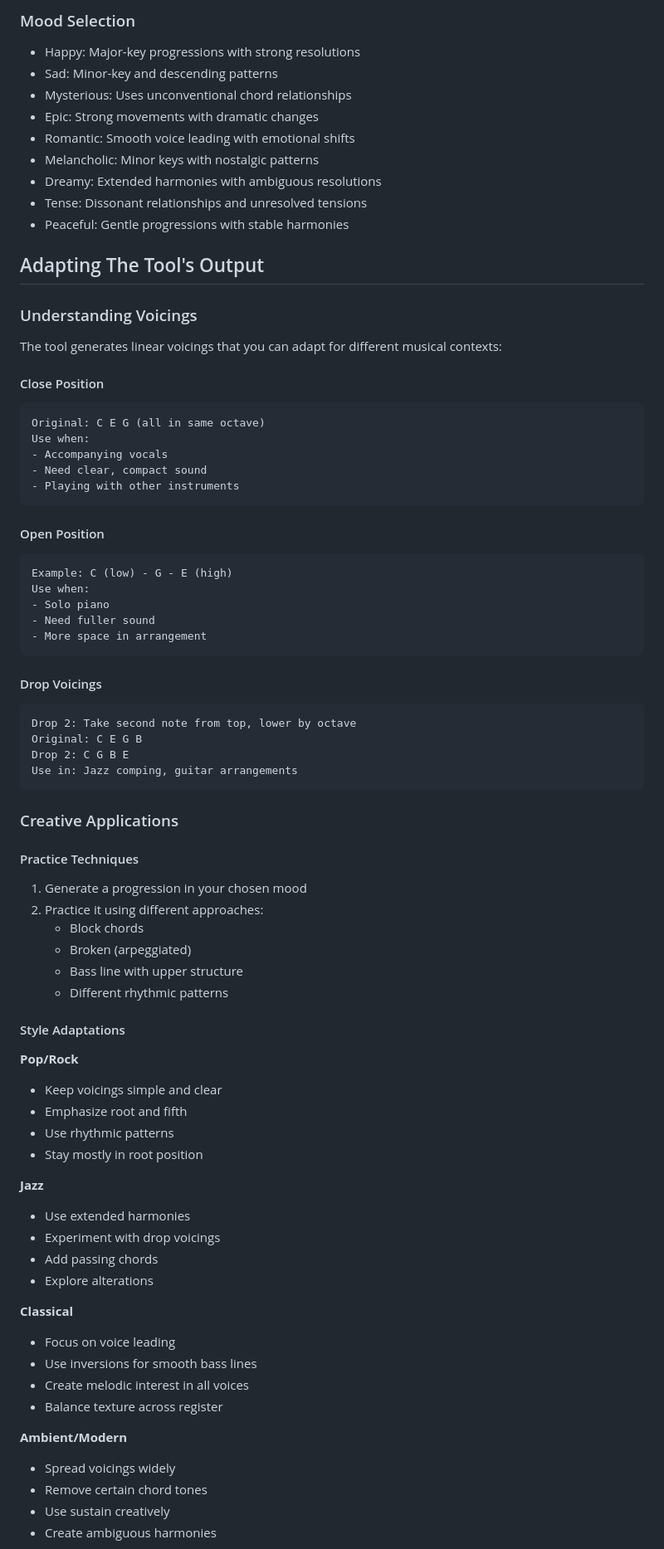
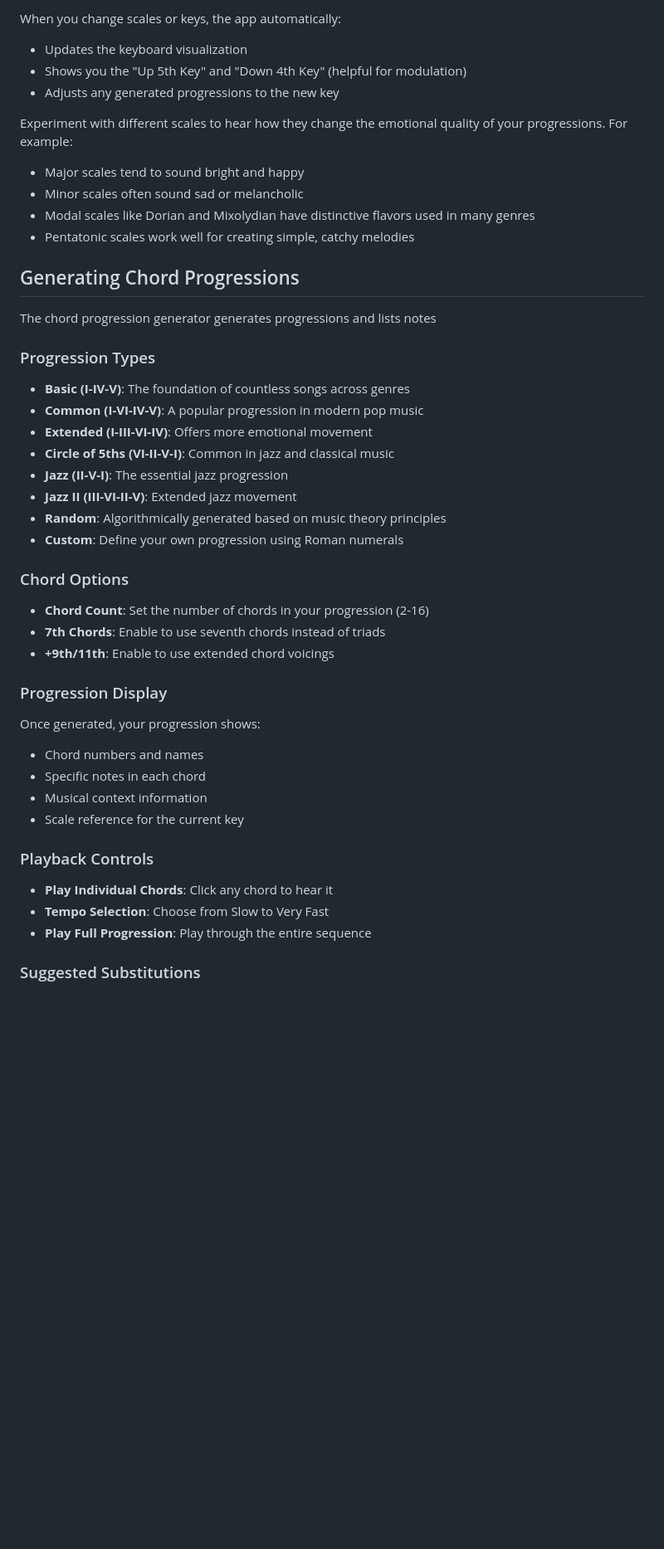
Before and after one commit to elkmire/Theory-Master, a Markdown page: README.md, the part around one of its changes. Shown at 83% size. GitHub-like rendering; blank space fills up the shorter version.

````diff
--- a/README.md
+++ b/README.md
@@ -68,79 +63,49 @@ The tool visualizes how scales are built from your chosen root note. Observe how
 
-### Mood Selection
-* Happy: Major-key progressions with strong resolutions
-* Sad: Minor-key and descending patterns
-* Mysterious: Uses unconventional chord relationships
-* Epic: Strong movements with dramatic changes
-* Romantic: Smooth voice leading with emotional shifts
-* Melancholic: Minor keys with nostalgic patterns
-* Dreamy: Extended harmonies with ambiguous resolutions
-* Tense: Dissonant relationships and unresolved tensions
-* Peaceful: Gentle progressions with stable harmonies
+When you change scales or keys, the app automatically:
+- Updates the keyboard visualization
+- Shows you the "Up 5th Key" and "Down 4th Key" (helpful for modulation)
+- Adjusts any generated progressions to the new key
 
-## Adapting The Tool's Output
+Experiment with different scales to hear how they change the emotional quality of your progressions. For example:
+- Major scales tend to sound bright and happy
+- Minor scales often sound sad or melancholic
+- Modal scales like Dorian and Mixolydian have distinctive flavors used in many genres
+- Pentatonic scales work well for creating simple, catchy melodies
 
-### Understanding Voicings
-The tool generates linear voicings that you can adapt for different musical contexts:
+## Generating Chord Progressions
 
-#### Close Position
-```
-Original: C E G (all in same octave)
-Use when:
-- Accompanying vocals
-- Need clear, compact sound
-- Playing with other instruments
-```
+The chord progression generator generates progressions and lists notes
 
-#### Open Position
-```
-Example: C (low) - G - E (high)
-Use when:
-- Solo piano
-- Need fuller sound
-- More space in arrangement
-```
+### Progression Types
 
-#### Drop Voicings
-```
-Drop 2: Take second note from top, lower by octave
-Original: C E G B
-Drop 2: C G B E
-Use in: Jazz comping, guitar arrangements
-```
+- **Basic (I-IV-V)**: The foundation of countless songs across genres
+- **Common (I-VI-IV-V)**: A popular progression in modern pop music
+- **Extended (I-III-VI-IV)**: Offers more emotional movement
+- **Circle of 5ths (VI-II-V-I)**: Common in jazz and classical music
+- **Jazz (II-V-I)**: The essential jazz progression
+- **Jazz II (III-VI-II-V)**: Extended jazz movement
+- **Random**: Algorithmically generated based on music theory principles
+- **Custom**: Define your own progression using Roman numerals
 
-### Creative Applications
+### Chord Options
 
-#### Practice Techniques
-1. Generate a progression in your chosen mood
-2. Practice it using different approaches:
-   * Block chords
-   * Broken (arpeggiated)
-   * Bass line with upper structure
-   * Different rhythmic patterns
+- **Chord Count**: Set the number of chords in your progression (2-16)
+- **7th Chords**: Enable to use seventh chords instead of triads
+- **+9th/11th**: Enable to use extended chord voicings
 
-#### Style Adaptations
+### Progression Display
 
-**Pop/Rock**
-* Keep voicings simple and clear
-* Emphasize root and fifth
-* Use rhythmic patterns
-* Stay mostly in root position
+Once generated, your progression shows:
+- Chord numbers and names
+- Specific notes in each chord
+- Musical context information
+- Scale reference for the current key
 
-**Jazz**
-* Use extended harmonies
-* Experiment with drop voicings
-* Add passing chords
-* Explore alterations
+### Playback Controls
 
-**Classical**
-* Focus on voice leading
-* Use inversions for smooth bass lines
-* Create melodic interest in all voices
-* Balance texture across register
+- **Play Individual Chords**: Click any chord to hear it
+- **Tempo Selection**: Choose from Slow to Very Fast
+- **Play Full Progression**: Play through the entire sequence
 
-**Ambient/Modern**
-* Spread voicings widely
-* Remove certain chord tones
-* Use sustain creatively
-* Create ambiguous harmonies
+### Suggested Substitutions
 
````
Also changed, not shown: other parts of README.md (+153 -70 lines).
